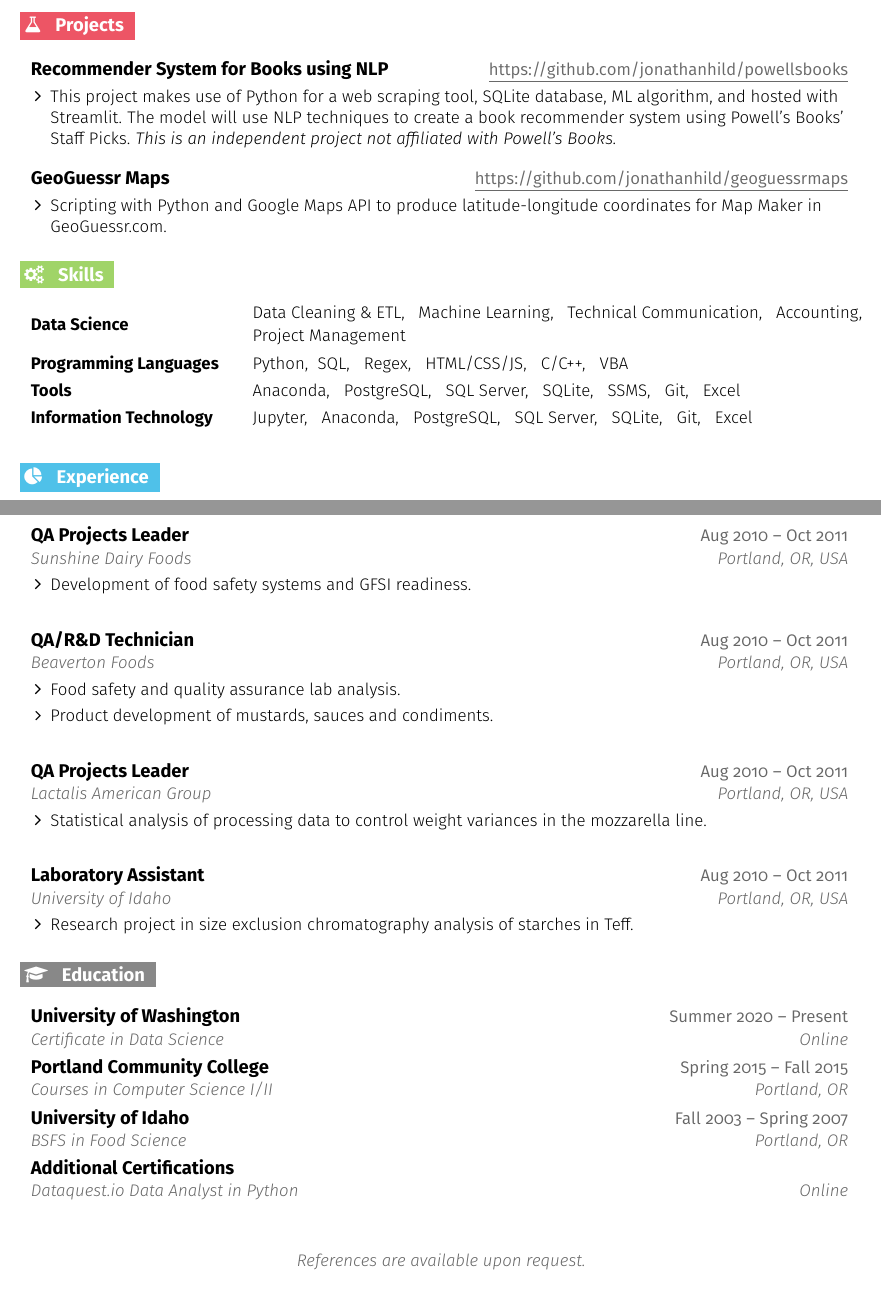
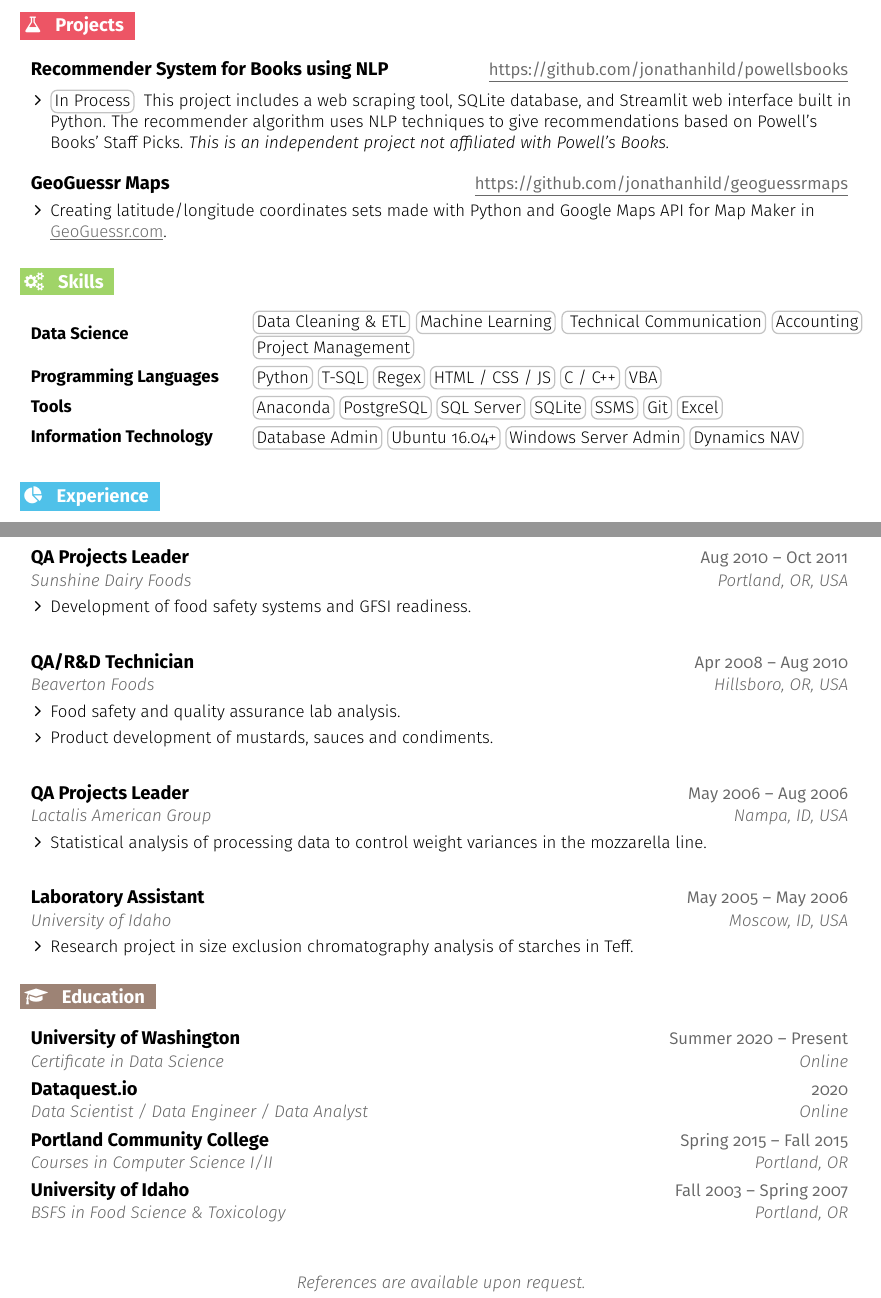
Before and after one commit to jonathanhild/resume, a LaTeX CV (jonathan_hildenbrand_resume.tex): two parts of pages 1 and 2 of 2, joined at a grey line, cut so that both start at the same text. Compiled offline with pdfLaTeX.

Commit message:
rename files & update copy

```diff
--- a/resume.tex
+++ b/jonathan_hildenbrand_resume.tex
@@ -22,6 +22,9 @@
 \usepackage{anyfontsize}
 \usepackage{xcolor}
 \usepackage{tabularx}
+\usepackage{tikz}
+\usetikzlibrary{tikzmark}
+
 
 %-------------------------------------------------- SETTINGS HERE --------------------------------------------------
 % Header settings
@@ -37,7 +40,6 @@
 \def \linkedintext {jonathanh3}
 
 \def \phoneicon {\faPhone}
-\def \phonelink {tel:+1971-409-0695}
 \def \phonetext {+1-971-409-0695}
 
 \def \emailicon {\faEnvelope}
@@ -62,16 +64,17 @@
 \definecolor{Green}{HTML}{a0d468}
 \definecolor{Red}{HTML}{ed5565}
 \definecolor{Blue}{HTML}{4fc1e9}
-\definecolor{Grey}{HTML}{888888}
+\definecolor{Copper}{HTML}{9d8375}
 \definecolor{accent}{HTML}{666666}
 \definecolor{links}{HTML}{696969}
+\definecolor{subtle}{HTML}{c3c3c3}
 
 %-------------------------------------------------------------------------------------------------------------------
 
 % Defines to make listing easier
-\def \location {\locationicon \hspace{3pt}{\locationtext}}
-\def \target {\targeticon \hspace{3pt}{\targettext}}
-\def \phone {\phoneicon \hspace{3pt}\href{\phonelink}{\underline{\phonetext}}}
+\def \location {\locationicon \hspace{3pt}{\color{links}\locationtext}}
+\def \target {\targeticon \hspace{3pt}{\color{links}\targettext}}
+\def \phone {\phoneicon \hspace{3pt}{\color{links}{\phonetext}}}
 \def \linkedin {\linkedinicon \hspace{3pt}\href{\linkedinlink}{\underline{\linkedintext}}}
 \def \email {\emailicon \hspace{3pt}\href{\emaillink}{\underline{\emailtext}}}
 \def \github {\githubicon \hspace{3pt}\href{\githublink}{\underline{\githubtext}}}
@@ -110,7 +113,7 @@
 }
 
 \newcommand{\education}[2]{\vspace{6pt}
-  \colorbox{Grey}{\color{white}\raggedbottom\normalsize\textbf{{#1}{\hspace{9pt}#2\hspace{4pt}}}}
+  \colorbox{Copper}{\color{white}\raggedbottom\normalsize\textbf{{#1}{\hspace{9pt}#2\hspace{4pt}}}}
 }
 
 % Entry start and end, for spacing
@@ -128,6 +131,8 @@
     {#1 \vspace{-2pt}}
   }
 }
+
+\newcommand{\repo}[2]{\href{#1}{\underline{#2}}}
 
 % Entry with title, subheading, date(s), and location
 \newcommand{\resumeEntryTSDL}[4]{
@@ -154,10 +159,11 @@
       {\small{\textbf{#1 }}} & {\small{#2}}
       \end{tabular}\vspace{-6pt}
 }
-%
-%\begin{tabular}{ c c }
-%      {\small{\textbf{#1 }}} & {\small{#2}}
-%      \end{tabular}
+
+\newcommand{\tag}[1]{%
+  \tikzmarknode[fill=white,fill
+opacity=0,draw=subtle!60!subtle,thick,rounded corners,inner sep=0.4ex,text height=1.5ex,text depth=.25ex, text opacity=1]{test}{\small{#1}}
+}
 
 % Double column header
 \newcommand{\doublecol}[6]{
@@ -209,24 +215,24 @@
 
   \resumeEntryStart
     \resumeEntryTD
-      {Recommender System for Books using NLP}{\href{https://github.com/jonathanhild/powellsbooks}{\underline{https://github.com/jonathanhild/powellsbooks}}}
+      {Recommender System for Books using NLP}{\repo{https://github.com/jonathanhild/powellsbooks}{https://github.com/jonathanhild/powellsbooks}}
     \resumeItemListStart
-      \resumeItem {This project makes use of Python for a web scraping tool, SQLite database, ML algorithm, and hosted with Streamlit. The model will use NLP techniques to create a book recommender system using Powell's Books' Staff Picks. \textit{This is an independent project not affiliated with Powell’s Books.}}
+      \resumeItem {\tag{In Process} This project includes a web scraping tool, SQLite database, and Streamlit web interface built in Python. The recommender algorithm uses NLP techniques to give recommendations based on Powell's Books' Staff Picks. \textit{This is an independent project not affiliated with Powell’s Books.}}
     \resumeItemListEnd
   \resumeEntryTD
-      {GeoGuessr Maps}{\href{https://github.com/jonathanhild/geoguessrmaps}{\underline{https://github.com/jonathanhild/geoguessrmaps}}}
+      {GeoGuessr Maps}{\repo{https://github.com/jonathanhild/geoguessrmaps}{https://github.com/jonathanhild/geoguessrmaps}}
     \resumeItemListStart
-      \resumeItem {Scripting with Python and Google Maps API to produce latitude-longitude coordinates for Map Maker in GeoGuessr.com.}
+      \resumeItem {Creating latitude/longitude coordinates sets made with Python and Google Maps API for Map Maker in \href{https://www.geoguessr.com}{\underline{GeoGuessr.com}}.}
     \resumeItemListEnd
   \resumeEntryEnd
 
 %-------------------------------------------------- SKILLS --------------------------------------------------
 \skills{\faGears}{Skills}
  \resumeEntryStart
-  \resumeEntryS{Data Science} {Data Cleaning \& ETL, ~ Machine Learning, ~ Technical Communication, ~ Accounting, ~ Project Management}
-  \resumeEntryS{Programming Languages} {Python,~ SQL, ~ Regex, ~ HTML/CSS/JS, ~ C/C++, ~ VBA}
-  \resumeEntryS{Tools} {Anaconda, ~ PostgreSQL, ~ SQL Server, ~ SQLite, ~ SSMS, ~ Git, ~ Excel}
-  \resumeEntryS{Information Technology} {Jupyter, ~ Anaconda, ~ PostgreSQL, ~ SQL Server, ~ SQLite, ~ Git, ~ Excel}
+  \resumeEntryS{Data Science} {\tag{Data Cleaning \& ETL}\tag{Machine Learning}\tag{ Technical Communication}\tag{Accounting}\tag{Project Management}}
+  \resumeEntryS{Programming Languages} {\tag{Python}\tag{T-SQL}\tag{Regex}\tag{HTML / CSS / JS}\tag{C / C++}\tag{VBA}}
+  \resumeEntryS{Tools} {\tag{Anaconda}\tag{PostgreSQL}\tag{SQL Server}\tag{SQLite}\tag{SSMS}\tag{Git}\tag{Excel}}
+  \resumeEntryS{Information Technology} {\tag{Database Admin}\tag{Ubuntu 16.04+}\tag{Windows Server Admin}\tag{Dynamics NAV}}
 
  \resumeEntryEnd
 
@@ -272,8 +278,8 @@
 
   \resumeEntryStart
     \resumeEntryTSDL
-      {QA/R\&D Technician}{Aug 2010 -- Oct 2011}
-      {Beaverton Foods}{Portland, OR, USA}
+      {QA/R\&D Technician}{Apr 2008 -- Aug 2010}
+      {Beaverton Foods}{Hillsboro, OR, USA}
     \resumeItemListStart
       \resumeItem {Food safety and quality assurance lab analysis.}
       \resumeItem {Product development of mustards, sauces and condiments.}
@@ -282,8 +288,8 @@
 
   \resumeEntryStart
     \resumeEntryTSDL
-      {QA Projects Leader}{Aug 2010 -- Oct 2011}
-      {Lactalis American Group}{Portland, OR, USA}
+      {QA Projects Leader}{May 2006 -- Aug 2006}
+      {Lactalis American Group}{Nampa, ID, USA}
     \resumeItemListStart
       \resumeItem {Statistical analysis of processing data to control weight variances in the mozzarella line.}
     \resumeItemListEnd
@@ -291,13 +297,12 @@
 
   \resumeEntryStart
     \resumeEntryTSDL
-      {Laboratory Assistant}{Aug 2010 -- Oct 2011}
-      {University of Idaho}{Portland, OR, USA}
+      {Laboratory Assistant}{May 2005 -- May 2006}
+      {University of Idaho}{Moscow, ID, USA}
     \resumeItemListStart
       \resumeItem {Research project in size exclusion chromatography analysis of starches in Teff.}
     \resumeItemListEnd
   \resumeEntryEnd
-
 
 %-------------------------------------------------- EDUCATION --------------------------------------------------
 \education{\faGraduationCap}{Education}
@@ -307,14 +312,15 @@
       {University of Washington}{Summer 2020 -- Present}
       {Certificate in Data Science}{Online}
     \resumeEntryTSDL
+      {Dataquest.io}{2020}
+      {Data Scientist / Data Engineer / Data Analyst}{Online}
+    \resumeEntryTSDL
       {Portland Community College}{Spring 2015 -- Fall 2015}
       {Courses in Computer Science I/II}{Portland, OR}
     \resumeEntryTSDL
       {University of Idaho}{Fall 2003 -- Spring 2007}
-      {BSFS in Food Science}{Portland, OR}
-    \resumeEntryTSDL
-      {Additional Certifications}{}
-      {Dataquest.io Data Analyst in Python}{Online}
+      {BSFS in Food Science \& Toxicology}{Portland, OR}
+
   \resumeEntryEnd
 
   \bigskip
```
Also changed, not shown: jonathan_hildenbrand_resume.pdf (added), resume.pdf (deleted).
